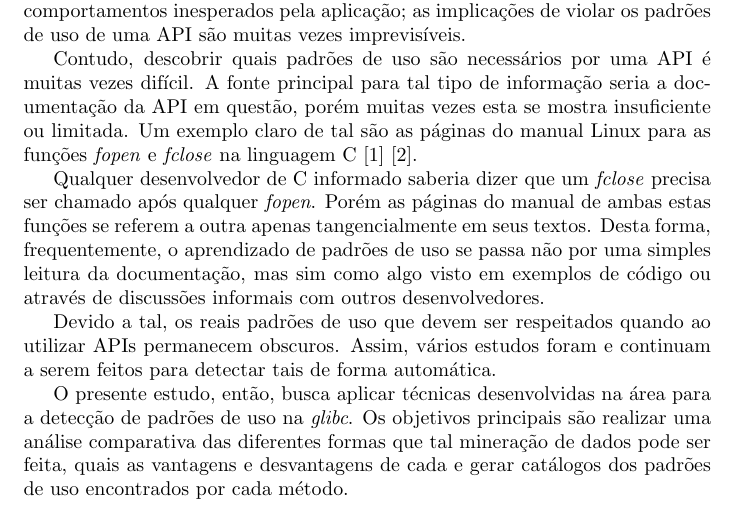
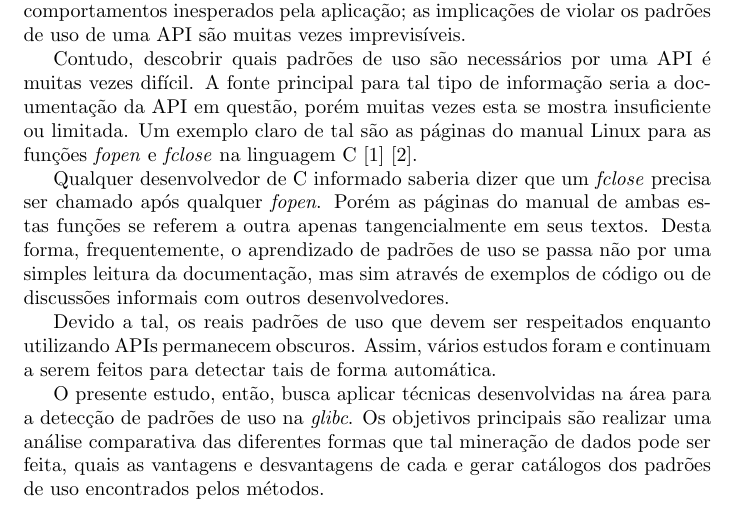
Before and after one commit to AndreTells/tcc, a LaTeX document (relatorio/source.tex, which reads relatorio/sections/introduction.tex): part of page 1 of 11, cut so that both start at the same text. Compiled offline with pdfLaTeX.

Commit message:
changed sentence structure in introduction

```diff
--- a/relatorio/sections/introduction.tex
+++ b/relatorio/sections/introduction.tex
@@ -19,15 +19,15 @@ Qualquer desenvolvedor de C informado saberia dizer que um \textit{fclose}
 precisa ser chamado após qualquer \textit{fopen}. Porém as páginas do manual de
 ambas estas funções se referem a outra apenas tangencialmente em seus textos.
 Desta forma, frequentemente, o aprendizado de padrões de uso se passa não por
-uma simples leitura da documentação, mas sim como algo visto em exemplos de
-código ou através de discussões informais com outros desenvolvedores.
+uma simples leitura da documentação, mas sim através de exemplos de código ou de
+discussões informais com outros desenvolvedores.
 
-Devido a tal, os reais padrões de uso que devem ser respeitados quando ao
-utilizar APIs permanecem obscuros. Assim, vários estudos foram e continuam a
+Devido a tal, os reais padrões de uso que devem ser respeitados enquanto
+utilizando APIs permanecem obscuros. Assim, vários estudos foram e continuam a
 serem feitos para detectar tais de forma automática.
 
 O presente estudo, então, busca aplicar técnicas desenvolvidas na área para a
 detecção de padrões de uso na \textit{glibc}. Os objetivos principais são
 realizar uma análise comparativa das diferentes formas que tal mineração de
 dados pode ser feita, quais as vantagens e desvantagens de cada e gerar
-catálogos dos padrões de uso encontrados por cada método.
+catálogos dos padrões de uso encontrados pelos métodos.
```
